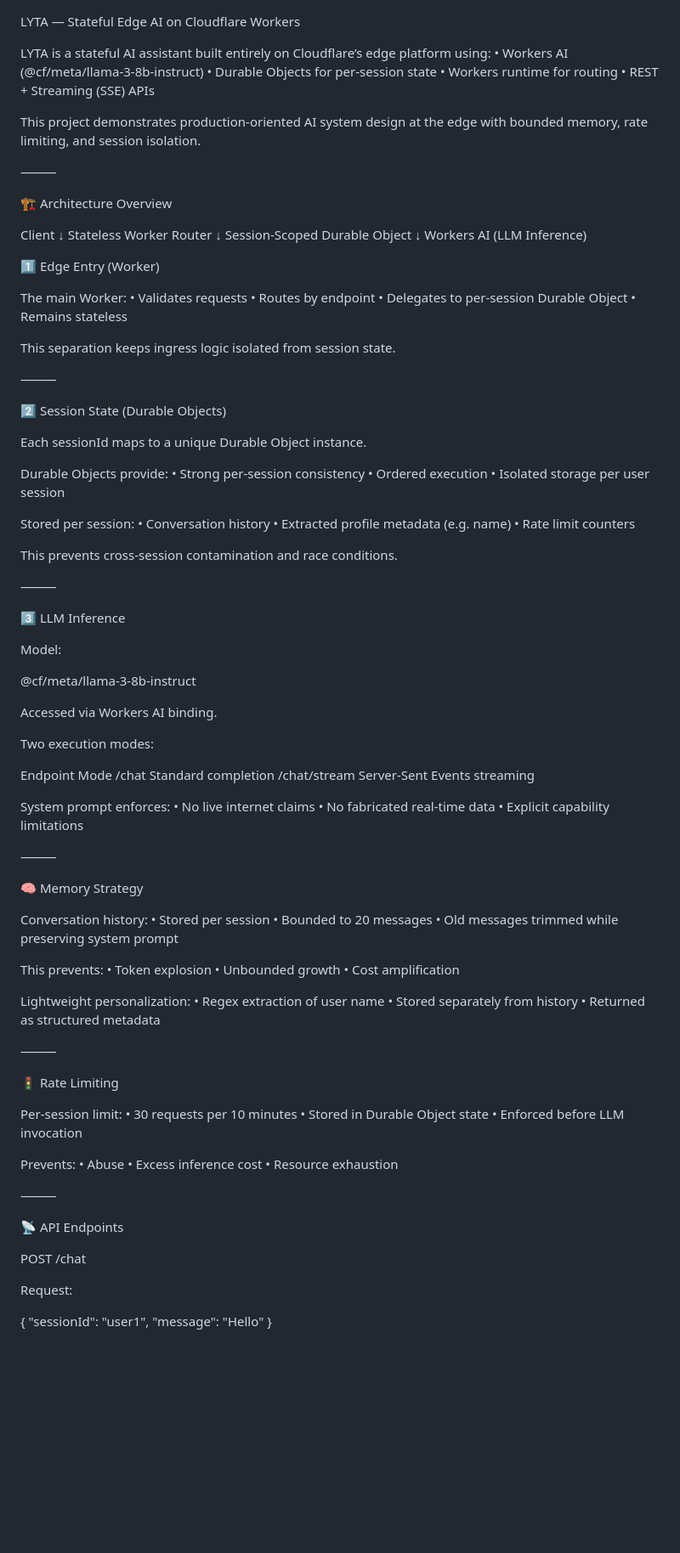
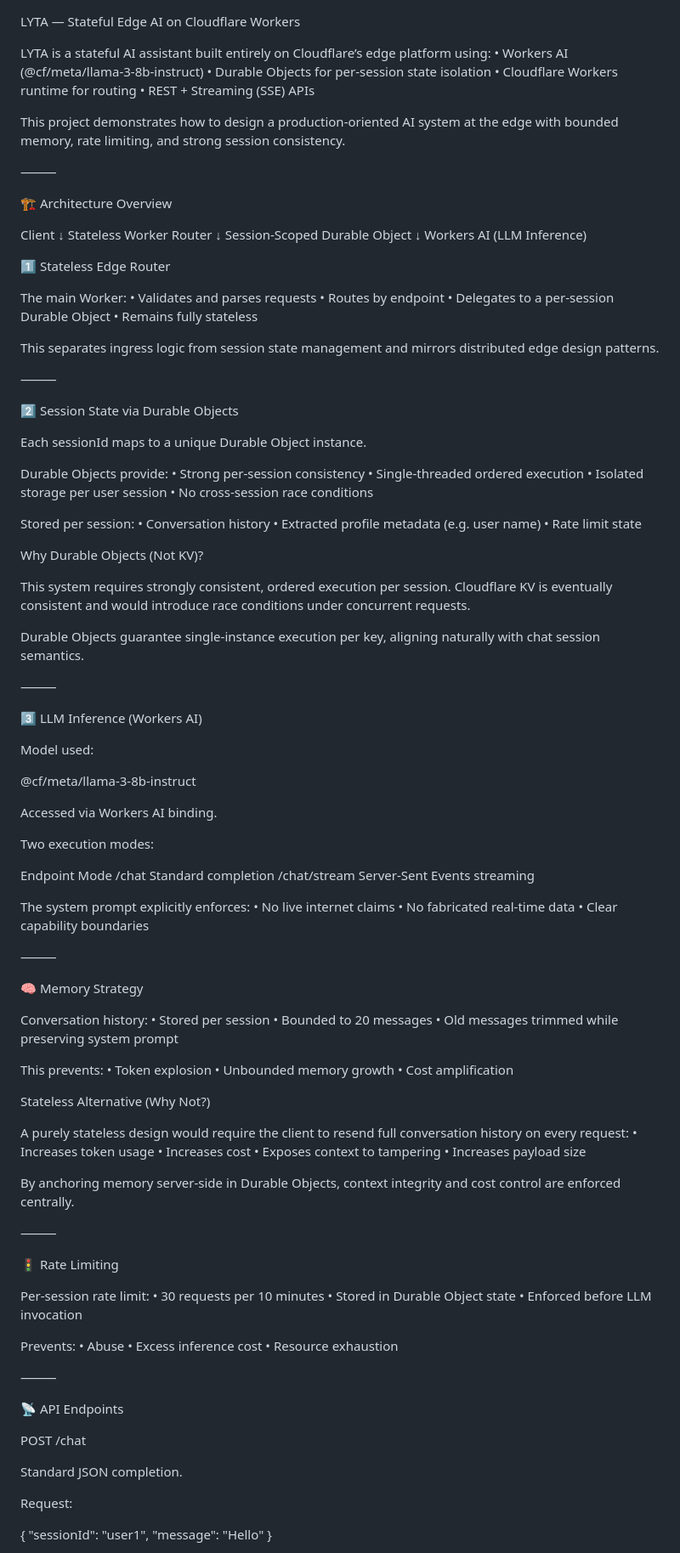
Before and after one commit to parthrohit22/lyta, a Markdown page: README.md, the part around one of its changes. Shown at 85% size. Rendered like a GitHub page; blank space fills up the shorter version.

Commit message:
Upgrade README: add consistency rationale, edge architecture reasoning, and streaming documentation

```diff
--- a/README.md
+++ b/README.md
@@ -1,12 +1,13 @@
+
 LYTA — Stateful Edge AI on Cloudflare Workers
 
 LYTA is a stateful AI assistant built entirely on Cloudflare’s edge platform using:
 	•	Workers AI (@cf/meta/llama-3-8b-instruct)
-	•	Durable Objects for per-session state
-	•	Workers runtime for routing
+	•	Durable Objects for per-session state isolation
+	•	Cloudflare Workers runtime for routing
 	•	REST + Streaming (SSE) APIs
 
-This project demonstrates production-oriented AI system design at the edge with bounded memory, rate limiting, and session isolation.
+This project demonstrates how to design a production-oriented AI system at the edge with bounded memory, rate limiting, and strong session consistency.
 
 ⸻
 
@@ -20,39 +21,45 @@ Session-Scoped Durable Object
    ↓
 Workers AI (LLM Inference)
 
-1️⃣ Edge Entry (Worker)
+1️⃣ Stateless Edge Router
 
 The main Worker:
-	•	Validates requests
+	•	Validates and parses requests
 	•	Routes by endpoint
-	•	Delegates to per-session Durable Object
-	•	Remains stateless
+	•	Delegates to a per-session Durable Object
+	•	Remains fully stateless
 
-This separation keeps ingress logic isolated from session state.
+This separates ingress logic from session state management and mirrors distributed edge design patterns.
 
 ⸻
 
-2️⃣ Session State (Durable Objects)
+2️⃣ Session State via Durable Objects
 
 Each sessionId maps to a unique Durable Object instance.
 
 Durable Objects provide:
 	•	Strong per-session consistency
-	•	Ordered execution
+	•	Single-threaded ordered execution
 	•	Isolated storage per user session
+	•	No cross-session race conditions
 
 Stored per session:
 	•	Conversation history
-	•	Extracted profile metadata (e.g. name)
-	•	Rate limit counters
+	•	Extracted profile metadata (e.g. user name)
+	•	Rate limit state
 
-This prevents cross-session contamination and race conditions.
+Why Durable Objects (Not KV)?
+
+This system requires strongly consistent, ordered execution per session.
+Cloudflare KV is eventually consistent and would introduce race conditions under concurrent requests.
+
+Durable Objects guarantee single-instance execution per key, aligning naturally with chat session semantics.
 
 ⸻
 
-3️⃣ LLM Inference
+3️⃣ LLM Inference (Workers AI)
 
-Model:
+Model used:
 
 @cf/meta/llama-3-8b-instruct
 
@@ -64,10 +71,10 @@ Endpoint	Mode
 /chat	Standard completion
 /chat/stream	Server-Sent Events streaming
 
-System prompt enforces:
+The system prompt explicitly enforces:
 	•	No live internet claims
 	•	No fabricated real-time data
-	•	Explicit capability limitations
+	•	Clear capability boundaries
 
 ⸻
 
@@ -80,19 +87,24 @@ Conversation history:
 
 This prevents:
 	•	Token explosion
-	•	Unbounded growth
+	•	Unbounded memory growth
 	•	Cost amplification
 
-Lightweight personalization:
-	•	Regex extraction of user name
-	•	Stored separately from history
-	•	Returned as structured metadata
+Stateless Alternative (Why Not?)
+
+A purely stateless design would require the client to resend full conversation history on every request:
+	•	Increases token usage
+	•	Increases cost
+	•	Exposes context to tampering
+	•	Increases payload size
+
+By anchoring memory server-side in Durable Objects, context integrity and cost control are enforced centrally.
 
 ⸻
 
 🚦 Rate Limiting
 
-Per-session limit:
+Per-session rate limit:
 	•	30 requests per 10 minutes
 	•	Stored in Durable Object state
 	•	Enforced before LLM invocation
@@ -108,6 +120,8 @@ Prevents:
 
 POST /chat
 
+Standard JSON completion.
+
 Request:
 
 {
```
Also changed, not shown: other parts of README.md (+23 -15 lines).
